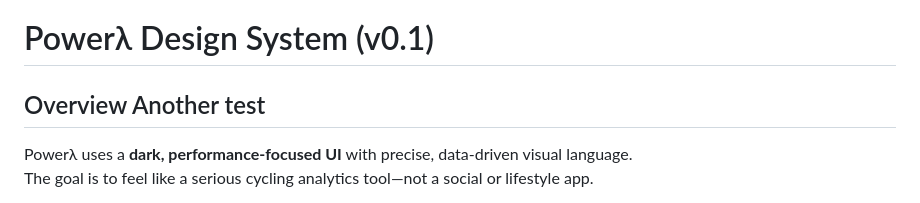
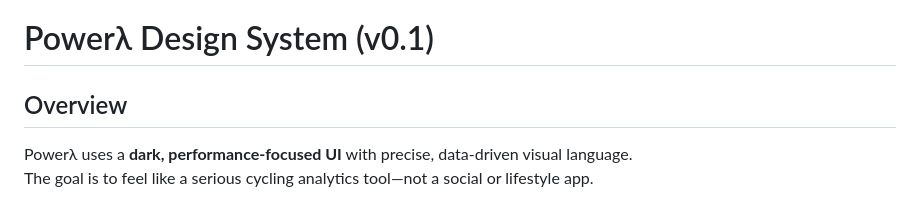
Before and after one commit to enkidu36/powerlambda-client, a Markdown page: README.md, the part around the change. Rendered like a GitHub page.

Commit message:
another test complete

```diff
--- a/README.md
+++ b/README.md
@@ -1,6 +1,6 @@
 # Powerλ Design System (v0.1)
 
-## Overview Another test
+## Overview
 
 Powerλ uses a **dark, performance-focused UI** with precise, data-driven visual language.
 The goal is to feel like a serious cycling analytics tool—not a social or lifestyle app.
```
